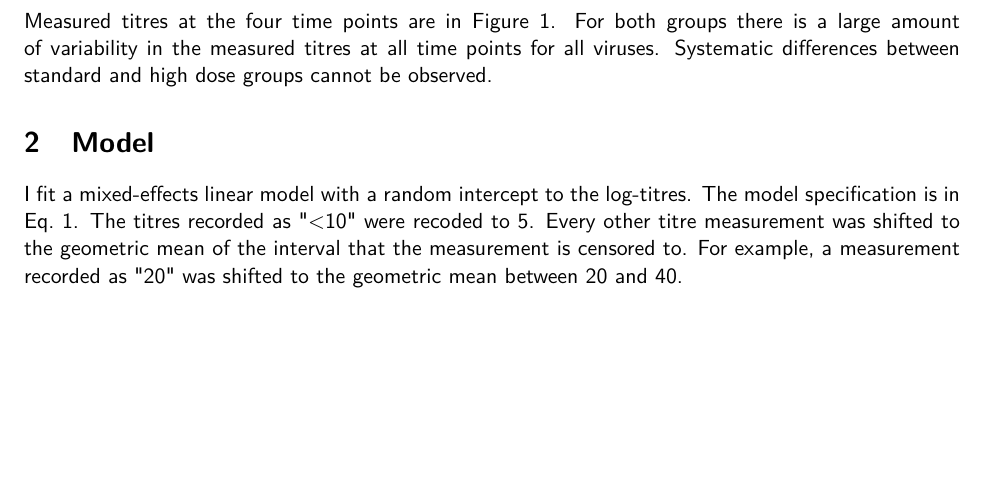
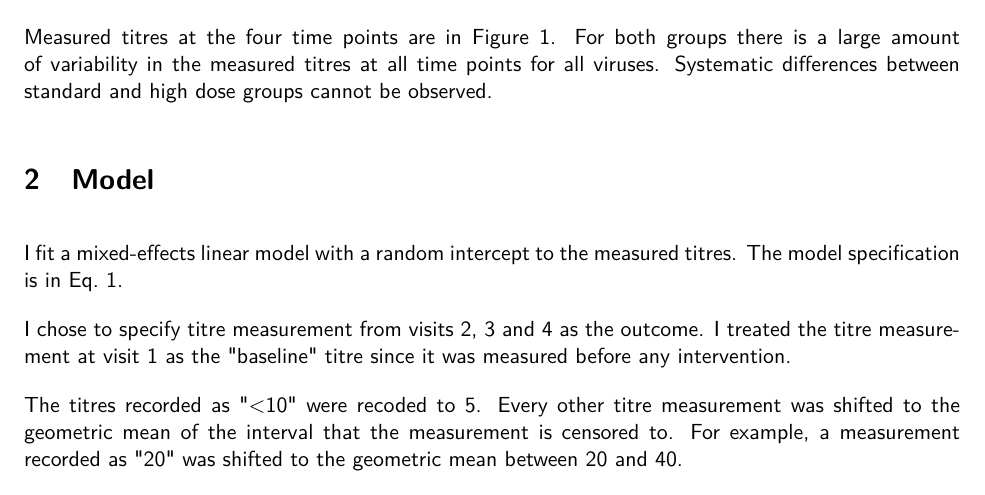
Before and after one commit to khvorov45/pm-flu-rct, a LaTeX document (report/report.tex): part of page 1 of 2, cut so that both start at the same text, the shorter picture padded with empty space. Compiled offline with pdfLaTeX.

Commit message:
Update report.tex

```diff
--- a/report/report.tex
+++ b/report/report.tex
@@ -11,6 +11,9 @@
 \usepackage{graphicx}
 
 \renewcommand{\familydefault}{\sfdefault}
+
+\setlength{\parindent}{0em}
+\setlength{\parskip}{1em}
 
 \begin{document}
 
@@ -47,8 +50,14 @@ high dose groups cannot be observed.
 
 \section{Model}
 
-I fit a mixed-effects linear model with a random intercept to the log-titres.
+I fit a mixed-effects linear model with a random intercept
+to the measured titres.
 The model specification is in Eq.~\ref{eq:model}.
+
+I chose to specify titre measurement from visits 2, 3 and 4 as the outcome.
+I treated the titre measurement at visit 1 as the "baseline" titre since
+it was measured before any intervention.
+
 The titres recorded as "<10" were recoded to 5. Every other titre measurement
 was shifted to the geometric mean of the interval that the measurement
 is censored to. For example, a measurement recorded as "20" was shifted to the
```
Also changed, not shown: report/report.tex (3 more changed lines).
